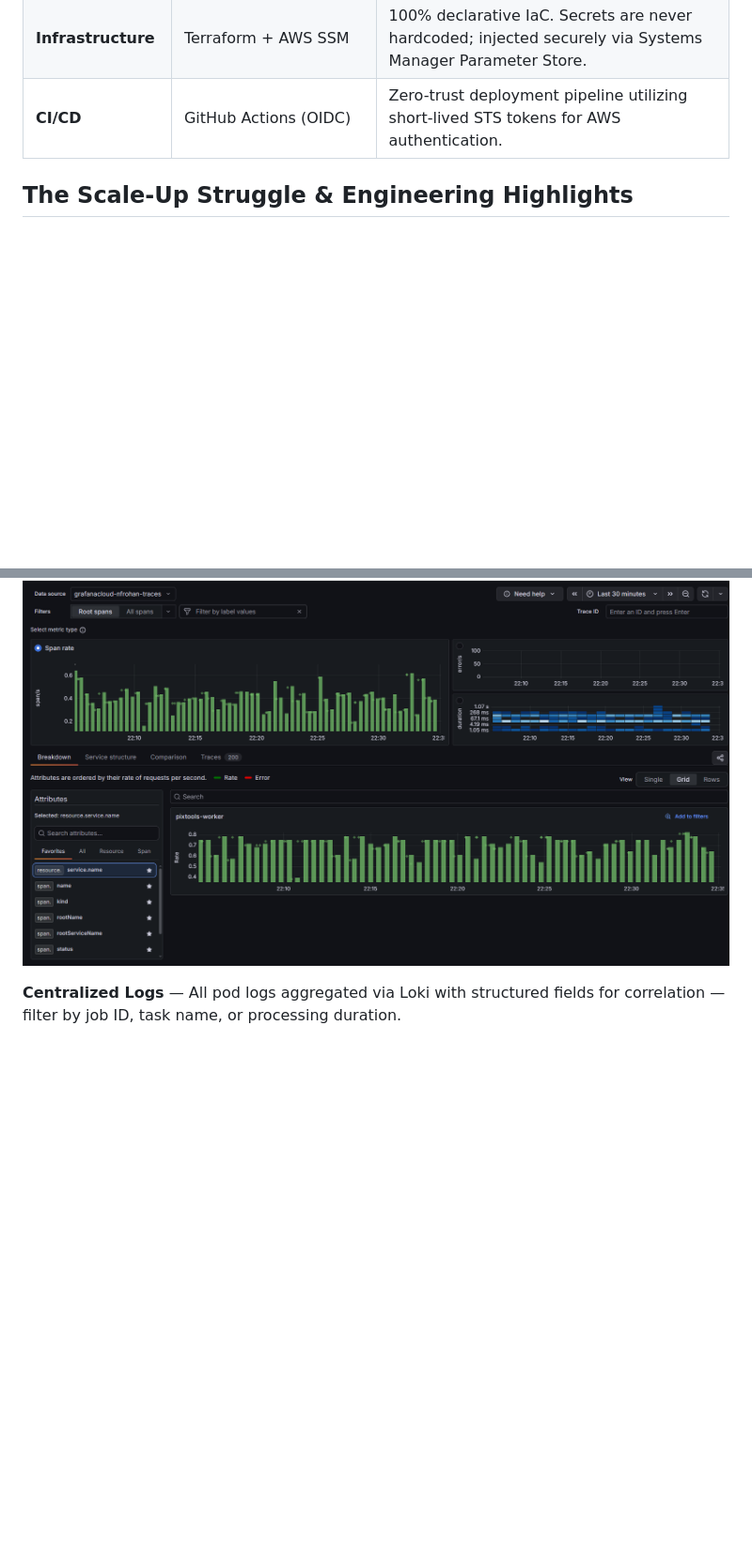
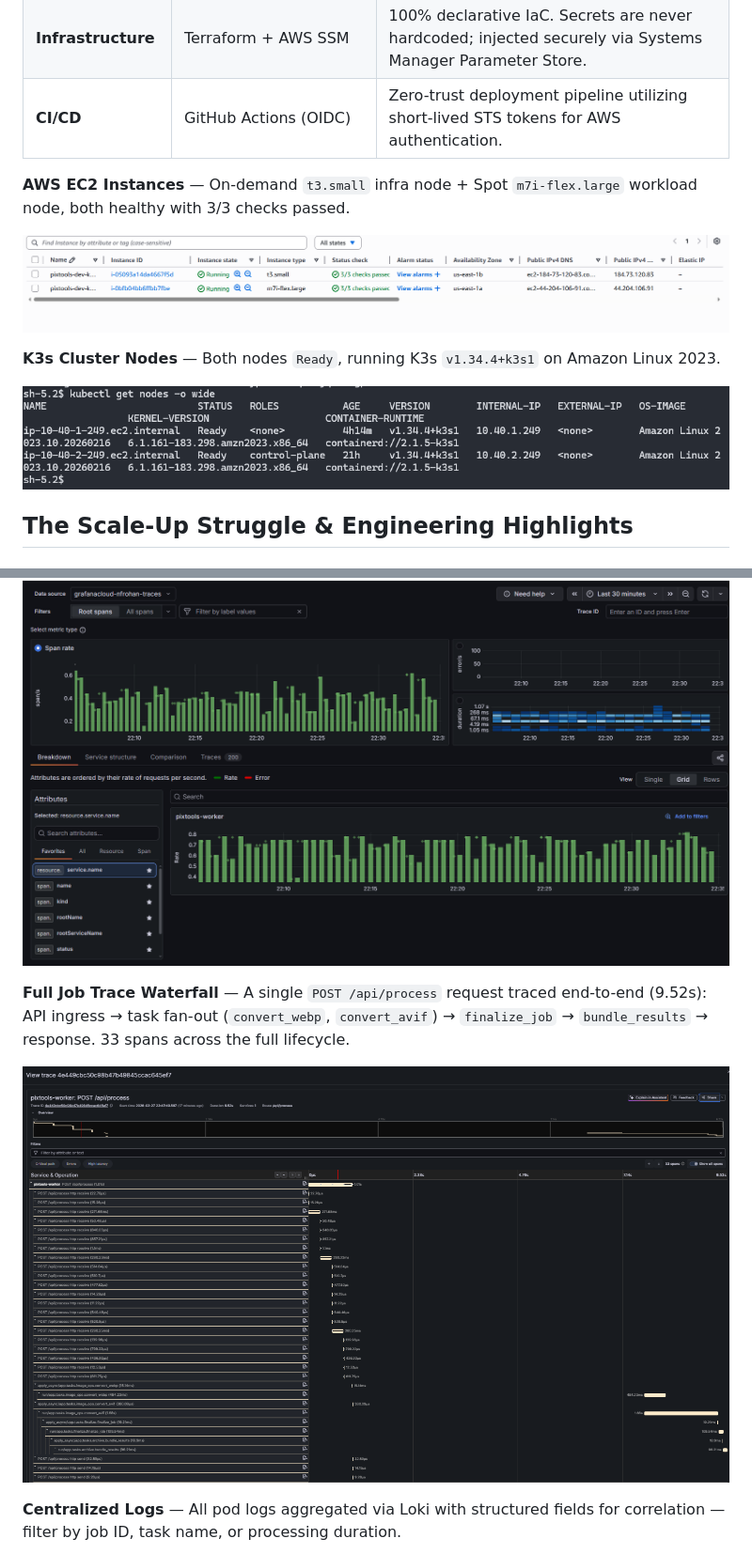
Before and after one commit to NFRohan/PixTools, a Markdown page: README.md, 2 parts joined by grey strips. Shown at 94% size. Rendered like a GitHub page; blank space fills up the shorter version.

Commit message:
docs: add EC2 instances, kubectl nodes, trace waterfall, and CD pipeline screenshots

```diff
--- a/README.md
+++ b/README.md
@@ -87,6 +87,16 @@ flowchart TD
 | **Data Plane** | **K3s Agents on Spot Fleet** | Scalable `m7i-flex.large` spot instances handle the heavy Celery and API lifting at 70% discount. |
 | **Infrastructure** | Terraform + AWS SSM | 100% declarative IaC. Secrets are never hardcoded; injected securely via Systems Manager Parameter Store. |
 | **CI/CD** | GitHub Actions (OIDC) | Zero-trust deployment pipeline utilizing short-lived STS tokens for AWS authentication. |
+
+**AWS EC2 Instances** — On-demand `t3.small` infra node + Spot `m7i-flex.large` workload node, both healthy with 3/3 checks passed.
+<p align="center">
+  <img src="images/aws instances.png" alt="AWS EC2 Instances" width="100%"/>
+</p>
+
+**K3s Cluster Nodes** — Both nodes `Ready`, running K3s `v1.34.4+k3s1` on Amazon Linux 2023.
+<p align="center">
+  <img src="images/kubectl nodes.png" alt="kubectl get nodes" width="100%"/>
+</p>
 
 ## The Scale-Up Struggle & Engineering Highlights
 
@@ -290,6 +300,11 @@ The full LGTM stack (Logs, Grafana, Traces, Metrics) is shipped from the cluster
   <img src="images/grafana tracing.png" alt="Grafana Tempo Distributed Tracing" width="100%"/>
 </p>
 
+**Full Job Trace Waterfall** — A single `POST /api/process` request traced end-to-end (9.52s): API ingress → task fan-out (`convert_webp`, `convert_avif`) → `finalize_job` → `bundle_results` → response. 33 spans across the full lifecycle.
+<p align="center">
+  <img src="images/full trace.png" alt="Full Job Trace Waterfall" width="100%"/>
+</p>
+
 **Centralized Logs** — All pod logs aggregated via Loki with structured fields for correlation — filter by job ID, task name, or processing duration.
 <p align="center">
   <img src="images/Grafana Loki Logs.png" alt="Grafana Loki Centralized Logs" width="100%"/>
```
Also changed, not shown: other parts of README.md (+5 -0 lines).
